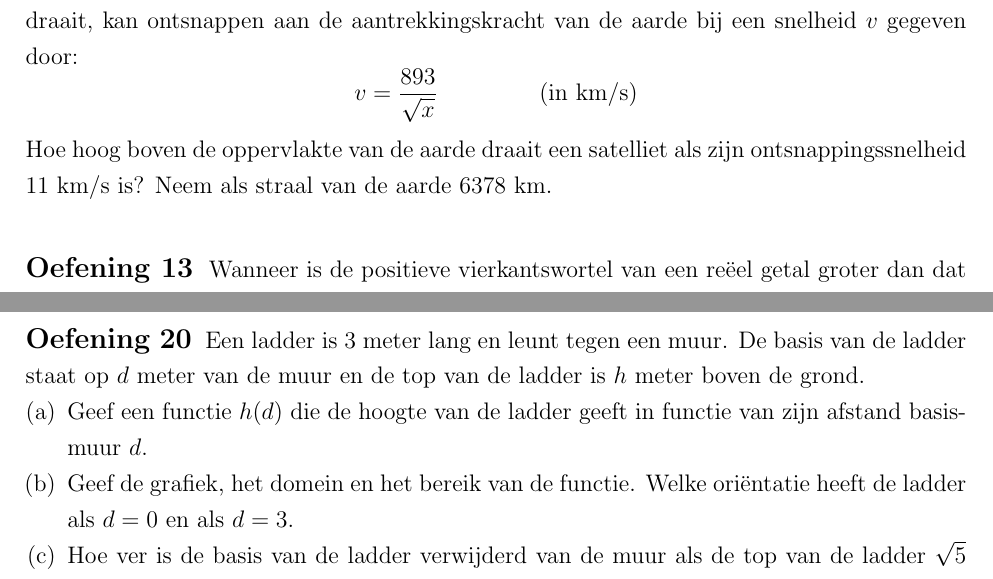
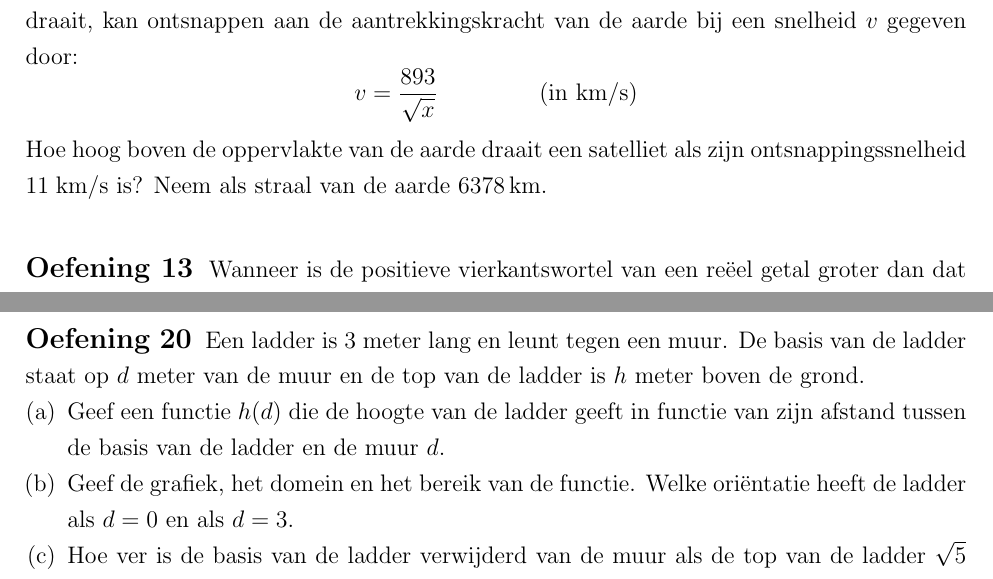
Before and after one commit to gowiz/aso-3gr-3u1u-2006-059, a LaTeX document (src/0109_IrrationaleFuncties.tex): two parts of pages 10 and 11 of 13, joined at a grey line, cut so that both start at the same text. Compiled offline with pdfLaTeX.

Commit message:
Oefeningen toepassingen verbeteren

```diff
--- a/src/0109_IrrationaleFuncties.tex
+++ b/src/0109_IrrationaleFuncties.tex
@@ -290,7 +290,7 @@ Vorm deze vergelijking om tot je twee irrationale functies hebt, één die boven
 \begin{oefening} %Jennekens, Beknopte analyse, p220
 Een satelliet die op $x$ km afstand van het centrum van de aarde om de aarde draait, kan ontsnappen aan de aantrekkingskracht van de aarde bij een snelheid $v$ gegeven door:
 $$v=\dfrac{893}{\sqrt{x}}\qquad\qquad\mbox{ (in km/s)}$$
-Hoe hoog boven de oppervlakte van de aarde draait een satelliet als zijn ontsnappingssnelheid $11$ km/s is? Neem als straal van de aarde 6378 km.
+Hoe hoog boven de oppervlakte van de aarde draait een satelliet als zijn ontsnappingssnelheid $11 \kmpers$ is? Neem als straal van de aarde $6378 \km$.
 \end{oefening}
 
 \begin{oefening} %Jennekens, Beknopte analyse, p220
@@ -337,7 +337,7 @@ waarbij $h$ je hoogte in meter boven het water is. Geef de grafiek van deze func
 \begin{oefening} % http://www.math30.ca/lessons/polynomials/radicalFunctions/radicalFunctions_notes.php
 Een ladder is 3 meter lang en leunt tegen een muur. De basis van de ladder staat op $d$ meter van de muur en de top van de ladder is $h$ meter boven de grond.
 \begin{enumerate}[(a)]
-  \item Geef een functie $h(d)$ die de hoogte van de ladder geeft in functie van zijn afstand basis-muur $d$.
+  \item Geef een functie $h(d)$ die de hoogte van de ladder geeft in functie van zijn afstand tussen de basis van de ladder en de muur $d$.
   \item Geef de grafiek, het domein en het bereik van de functie. Welke oriëntatie heeft de ladder als $d=0$ en als $d=3$.
   \item Hoe ver is de basis van de ladder verwijderd van de muur als de top van de ladder $\sqrt{5}$ meter boven de grond is?
 \end{enumerate}
```
